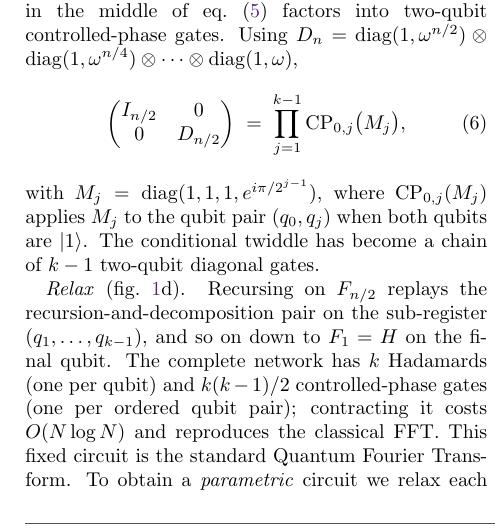
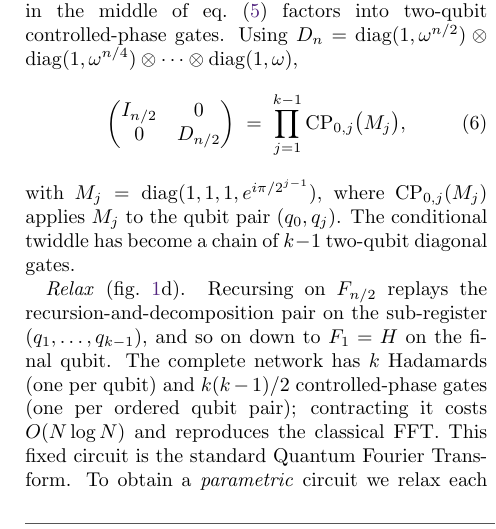
Before and after one commit to zazabap/parametric-dft-paper, a LaTeX document (main.tex): part of one column of page 3 of 21, cut so that both start at the same text. Compiled offline with pdfLaTeX.

Commit message:
fix typo

```diff
--- a/main.tex
+++ b/main.tex
@@ -177,7 +177,7 @@ Using $D_n = \diag(1, \omega^{n/2}) \otimes \diag(1, \omega^{n/4}) \otimes \cdot
   \;=\; \prod_{j=1}^{k-1} \mathrm{CP}_{0,j}\bigl(M_j\bigr),
   \label{eq:cphase}
 \end{equation}
-with $M_j = \diag(1, 1, 1, e^{i\pi/2^{j-1}})$, where $\mathrm{CP}_{0,j}(M_j)$ applies $M_j$ to the qubit pair $(q_0, q_j)$ when both qubits are $\ket{1}$.
+with $M_j = \diag(1, 1, 1, e^{i\pi/2^{j-1}})$, where $\mathrm{CP}_{0,j}(M_j)$ applies $M_j$ to the qubit pair $(q_0, q_j)$.
 The conditional twiddle has become a chain of $k - 1$ two-qubit diagonal gates.
 
 \emph{Relax} (\cref{fig:cooley_tukey_to_qft}d). Recursing on $F_{n/2}$ replays the recursion-and-decomposition pair on the sub-register $(q_1, \ldots, q_{k-1})$, and so on down to $F_1 = H$ on the final qubit.
```
